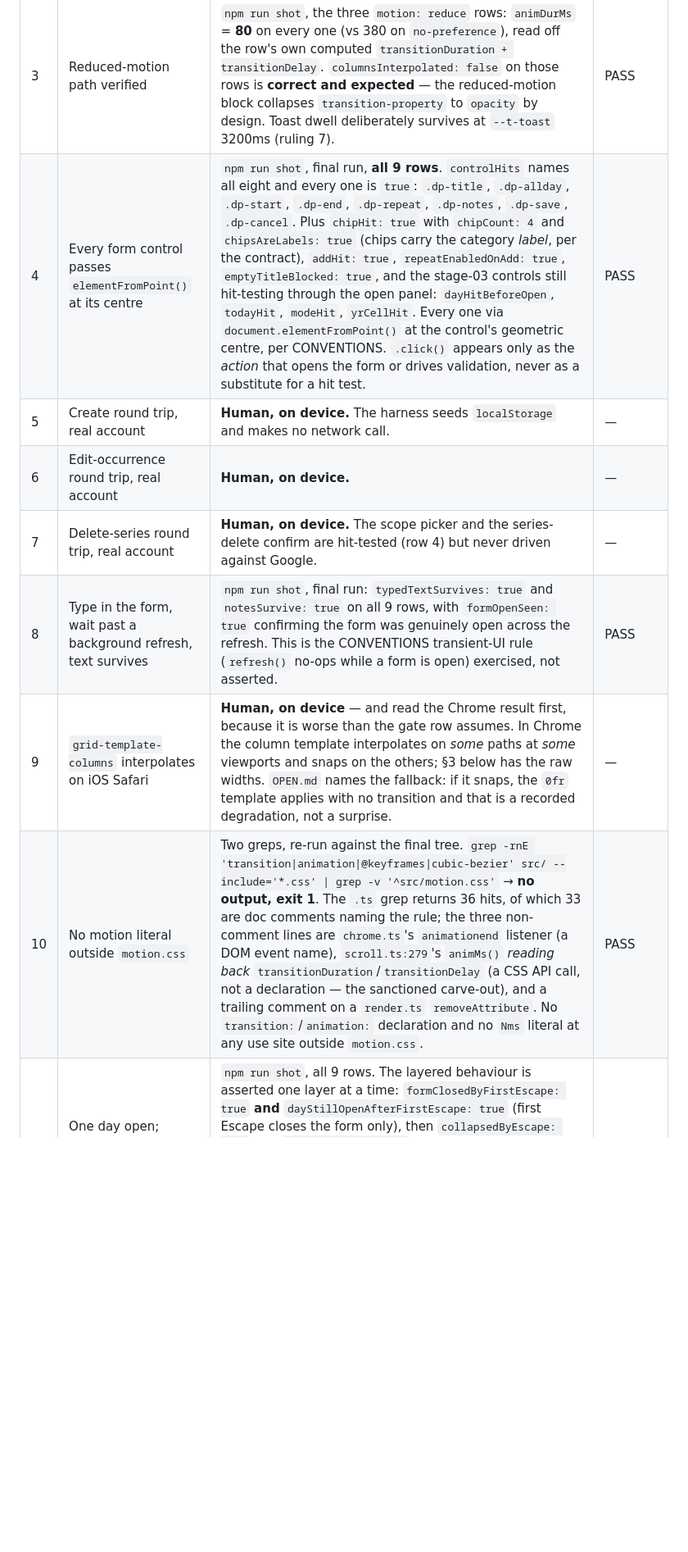
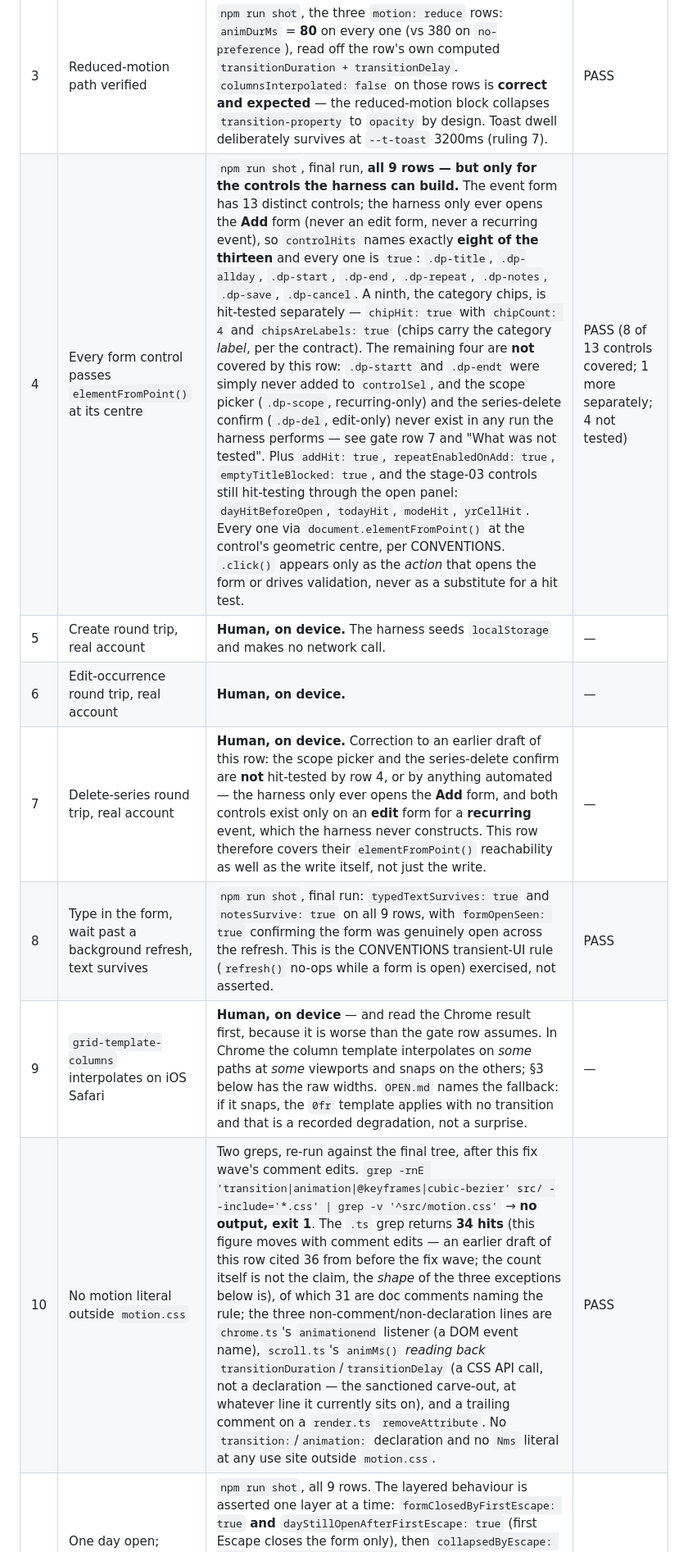
Before and after one commit to studiorelativity/bramwell-pwa, a Markdown page: 04_day/output/verification.md, the part around one of its changes. Shown at 82% size. GitHub-like rendering; blank space fills up the shorter version.

```diff
--- a/04_day/output/verification.md
+++ b/04_day/output/verification.md
@@ -45,13 +75,13 @@ worthless evidence.
 | 1 | 60fps expand/collapse on the MacBook | **Human, on device.** The harness cannot measure frame rate. See "The 60fps claim" below for what it *can* argue. | — |
 | 2 | 60fps expand/collapse on a mid phone | **Human, on device.** Separate row from 1 on purpose: a laptop pass is not a phone pass. The phone is where the `0fr` full-width mechanism and the smallest row heights are. | — |
 | 3 | Reduced-motion path verified | `npm run shot`, the three `motion: reduce` rows: `animDurMs` = **80** on every one (vs 380 on `no-preference`), read off the row's own computed `transitionDuration + transitionDelay`. `columnsInterpolated: false` on those rows is **correct and expected** — the reduced-motion block collapses `transition-property` to `opacity` by design. Toast dwell deliberately survives at `--t-toast` 3200ms (ruling 7). | PASS |
-| 4 | Every form control passes `elementFromPoint()` at its centre | `npm run shot`, final run, **all 9 rows**. `controlHits` names all eight and every one is `true`: `.dp-title`, `.dp-allday`, `.dp-start`, `.dp-end`, `.dp-repeat`, `.dp-notes`, `.dp-save`, `.dp-cancel`. Plus `chipHit: true` with `chipCount: 4` and `chipsAreLabels: true` (chips carry the category *label*, per the contract), `addHit: true`, `repeatEnabledOnAdd: true`, `emptyTitleBlocked: true`, and the stage-03 controls still hit-testing through the open panel: `dayHitBeforeOpen`, `todayHit`, `modeHit`, `yrCellHit`. Every one via `document.elementFromPoint()` at the control's geometric centre, per CONVENTIONS. `.click()` appears only as the *action* that opens the form or drives validation, never as a substitute for a hit test. | PASS |
+| 4 | Every form control passes `elementFromPoint()` at its centre | `npm run shot`, final run, **all 9 rows — but only for the controls the harness can build.** The event form has 13 distinct controls; the harness only ever opens the **Add** form (never an edit form, never a recurring event), so `controlHits` names exactly **eight of the thirteen** and every one is `true`: `.dp-title`, `.dp-allday`, `.dp-start`, `.dp-end`, `.dp-repeat`, `.dp-notes`, `.dp-save`, `.dp-cancel`. A ninth, the category chips, is hit-tested separately — `chipHit: true` with `chipCount: 4` and `chipsAreLabels: true` (chips carry the category *label*, per the contract). The remaining four are **not** covered by this row: `.dp-startt` and `.dp-endt` were simply never added to `controlSel`, and the scope picker (`.dp-scope`, recurring-only) and the series-delete confirm (`.dp-del`, edit-only) never exist in any run the harness performs — see gate row 7 and "What was not tested". Plus `addHit: true`, `repeatEnabledOnAdd: true`, `emptyTitleBlocked: true`, and the stage-03 controls still hit-testing through the open panel: `dayHitBeforeOpen`, `todayHit`, `modeHit`, `yrCellHit`. Every one via `document.elementFromPoint()` at the control's geometric centre, per CONVENTIONS. `.click()` appears only as the *action* that opens the form or drives validation, never as a substitute for a hit test. | PASS (8 of 13 controls covered; 1 more separately; 4 not tested) |
 | 5 | Create round trip, real account | **Human, on device.** The harness seeds `localStorage` and makes no network call. | — |
 | 6 | Edit-occurrence round trip, real account | **Human, on device.** | — |
-| 7 | Delete-series round trip, real account | **Human, on device.** The scope picker and the series-delete confirm are hit-tested (row 4) but never driven against Google. | — |
+| 7 | Delete-series round trip, real account | **Human, on device.** Correction to an earlier draft of this row: the scope picker and the series-delete confirm are **not** hit-tested by row 4, or by anything automated — the harness only ever opens the **Add** form, and both controls exist only on an **edit** form for a **recurring** event, which the harness never constructs. This row therefore covers their `elementFromPoint()` reachability as well as the write itself, not just the write. | — |
 | 8 | Type in the form, wait past a background refresh, text survives | `npm run shot`, final run: `typedTextSurvives: true` and `notesSurvive: true` on all 9 rows, with `formOpenSeen: true` confirming the form was genuinely open across the refresh. This is the CONVENTIONS transient-UI rule (`refresh()` no-ops while a form is open) exercised, not asserted. | PASS |
 | 9 | `grid-template-columns` interpolates on iOS Safari | **Human, on device** — and read the Chrome result first, because it is worse than the gate row assumes. In Chrome the column template interpolates on *some* paths at *some* viewports and snaps on the others; §3 below has the raw widths. `OPEN.md` names the fallback: if it snaps, the `0fr` template applies with no transition and that is a recorded degradation, not a surprise. | — |
-| 10 | No motion literal outside `motion.css` | Two greps, re-run against the final tree. `grep -rnE 'transition\|animation\|@keyframes\|cubic-bezier' src/ --include='*.css' \| grep -v '^src/motion.css'` → **no output, exit 1**. The `.ts` grep returns 36 hits, of which 33 are doc comments naming the rule; the three non-comment lines are `chrome.ts`'s `animationend` listener (a DOM event name), `scroll.ts:279`'s `animMs()` *reading back* `transitionDuration`/`transitionDelay` (a CSS API call, not a declaration — the sanctioned carve-out), and a trailing comment on a `render.ts` `removeAttribute`. No `transition:`/`animation:` declaration and no `Nms` literal at any use site outside `motion.css`. | PASS |
+| 10 | No motion literal outside `motion.css` | Two greps, re-run against the final tree, after this fix wave's comment edits. `grep -rnE 'transition\|animation\|@keyframes\|cubic-bezier' src/ --include='*.css' \| grep -v '^src/motion.css'` → **no output, exit 1**. The `.ts` grep returns **34 hits** (this figure moves with comment edits — an earlier draft of this row cited 36 from before the fix wave; the count itself is not the claim, the *shape* of the three exceptions below is), of which 31 are doc comments naming the rule; the three non-comment/non-declaration lines are `chrome.ts`'s `animationend` listener (a DOM event name), `scroll.ts`'s `animMs()` *reading back* `transitionDuration`/`transitionDelay` (a CSS API call, not a declaration — the sanctioned carve-out, at whatever line it currently sits on), and a trailing comment on a `render.ts` `removeAttribute`. No `transition:`/`animation:` declaration and no `Nms` literal at any use site outside `motion.css`. | PASS |
 | 11 | One day open; Escape collapses, scroll does not | `npm run shot`, all 9 rows. The layered behaviour is asserted one layer at a time: `formClosedByFirstEscape: true` **and** `dayStillOpenAfterFirstEscape: true` (first Escape closes the form only), then `collapsedByEscape: true` and `panelDetached: true` (second Escape collapses the day and `onExpandEnd` detaches the panel). Scroll: `stillOpenAfterScroll: true` with `animAttrAfterScroll: null` — the day survives a scroll and the gate is not left armed. | PASS |
 | 12 | Columns animate back on collapse, not just out | `colsBackToRest: true` and `rowBackToRest: true` on all 9 rows — both re-found via `document.querySelector('.day[data-open]')?.closest('.week')` immediately before the second Escape, because the originally captured node is almost certainly a different pool node after six wheel events and a settle. **Read this as end-state only.** These assert the row and its columns return to their resting values; they say nothing about smooth interpolation on the way back. Arming the collapse gate turned out to be *necessary*, not defensive: a direct test showed collapse snapping while `colsBackToRest` still passed. | PASS (end state) |
 | 13 | The recycling guard does not leak | `jumpDuringSteadyState: 0` and `jumpAfterSettle: 0` on **all 9 rows of the final run** — the negative case, that `data-jump` never deadens ordinary recycling, is solid. **`jumpStampedOnRecycle: true` on only 1 of 9 rows does NOT mean the guard barely works** — see the inline note below; the mechanism is proven in an isolated repro, and the 1/9 is the harness's trigger being fragile. | PASS (leak); positive case weak |
```
Also changed, not shown: other parts of 04_day/output/verification.md (+61 -14 lines).
